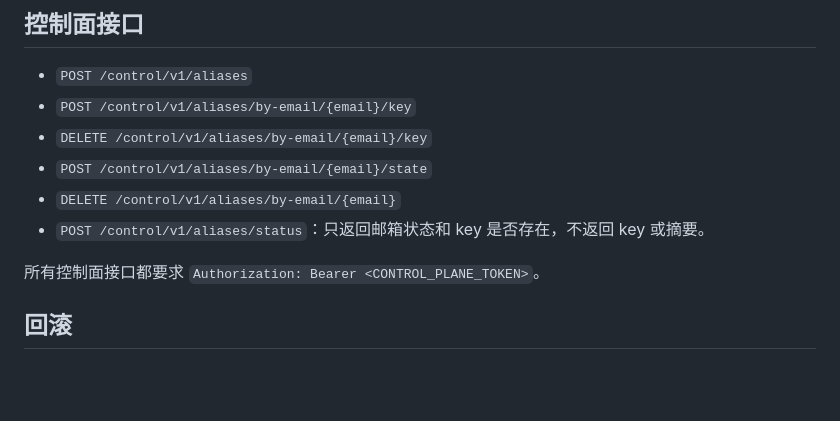
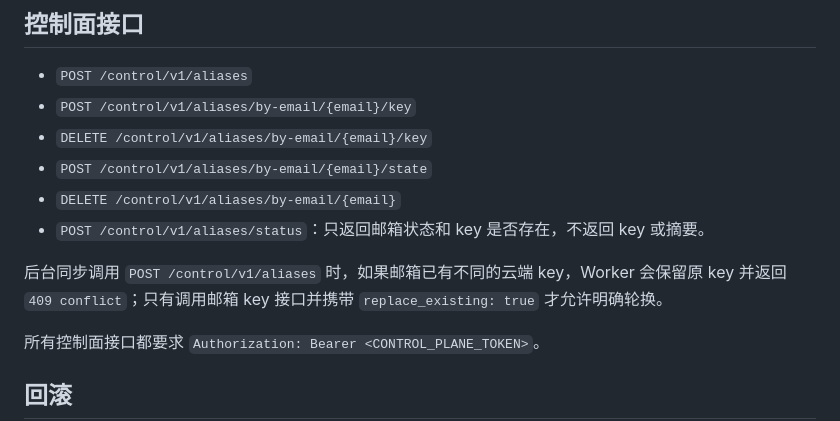
Before and after one commit to chenli17683185032-ai/icloud-code-gateway, a Markdown page: cloudflare-mailbox/README.md, the part around the change. Rendered like a GitHub page; blank space fills up the shorter version.

```diff
--- a/cloudflare-mailbox/README.md
+++ b/cloudflare-mailbox/README.md
@@ -207,6 +207,8 @@ Content-Type: application/json
 - `DELETE /control/v1/aliases/by-email/{email}`
 - `POST /control/v1/aliases/status`：只返回邮箱状态和 key 是否存在，不返回 key 或摘要。
 
+后台同步调用 `POST /control/v1/aliases` 时，如果邮箱已有不同的云端 key，Worker 会保留原 key 并返回 `409 conflict`；只有调用邮箱 key 接口并携带 `replace_existing: true` 才允许明确轮换。
+
 所有控制面接口都要求 `Authorization: Bearer <CONTROL_PLANE_TOKEN>`。
 
 ## 回滚
```
Also changed, not shown: README.md (+2 -0 lines).
